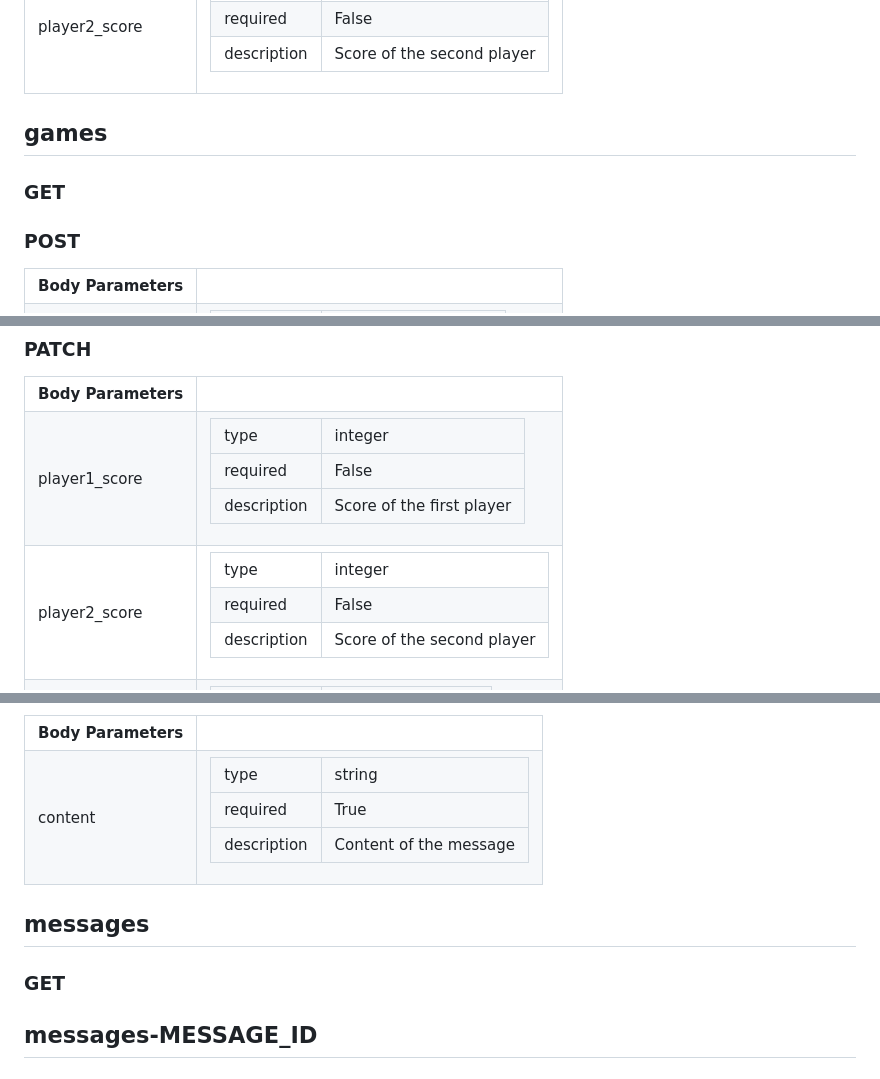
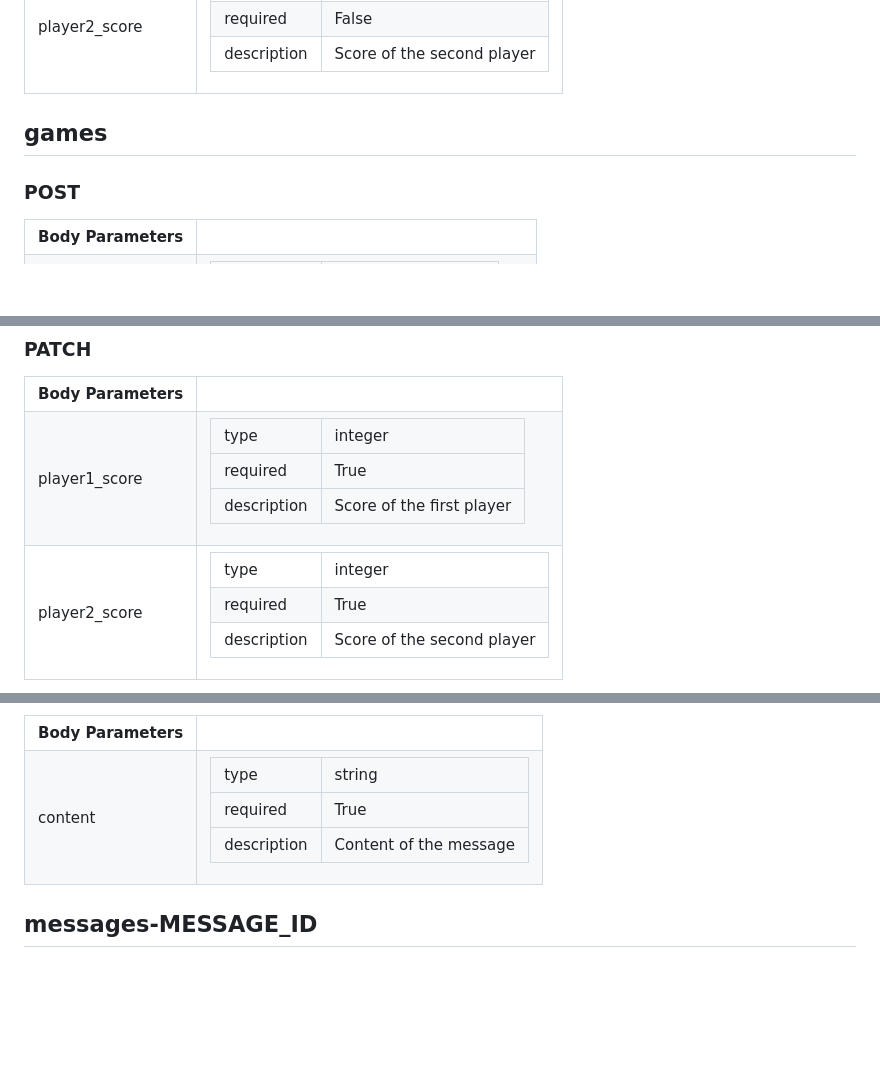
Before and after one commit to nuno101/transcendence, a Markdown page: docs/api-http/README.md, 3 parts joined by grey strips. Drawn GitHub-style; blank space fills up the shorter version.

```diff
--- a/docs/api-http/README.md
+++ b/docs/api-http/README.md
@@ -580,8 +576,6 @@ Total number of methods: 56
 
 ## games
 
-### GET
-
 ### POST
 
 <table>
@@ -676,7 +625,7 @@ Total number of methods: 56
 
 <tr><td>type</td><td>integer</td></tr>
 
-<tr><td>required</td><td>False</td></tr>
+<tr><td>required</td><td>True</td></tr>
 
 <tr><td>description</td><td>Score of the first player</td></tr>
 
@@ -689,6 +638,6 @@ Total number of methods: 56
 
 <tr><td>type</td><td>integer</td></tr>
 
-<tr><td>required</td><td>False</td></tr>
+<tr><td>required</td><td>True</td></tr>
 
 <tr><td>description</td><td>Score of the second player</td></tr>
@@ -820,9 +698,5 @@ Total number of methods: 56
 
 </table>
 
-## messages
-
-### GET
-
 ## messages-MESSAGE_ID
 
```
Also changed, not shown: other parts of docs/api-http/README.md (+4 -145 lines).
